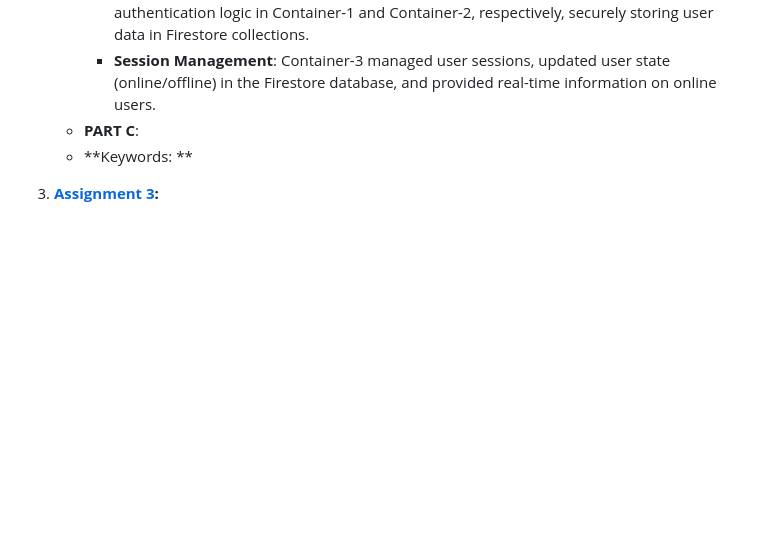
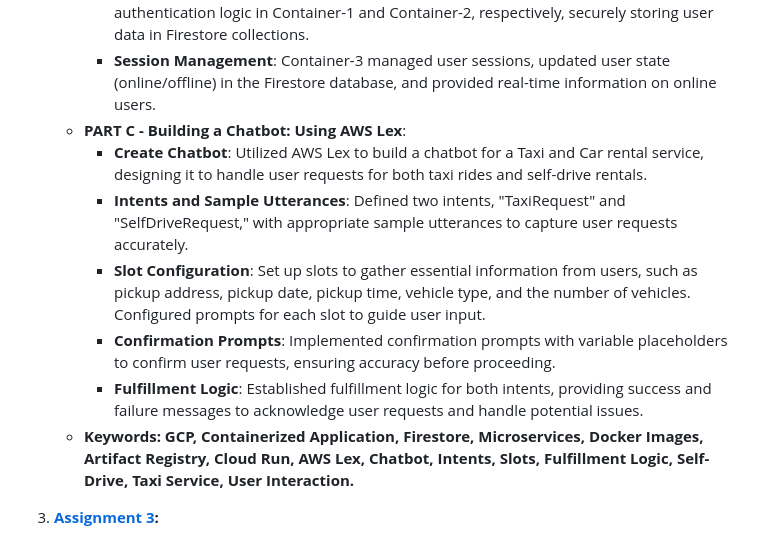
Before and after one commit to VikramVenkatapathi/CSCI-5410-Serverless-Data-Processing, a Markdown page: README.md, the part around the change. Drawn GitHub-style; blank space fills up the shorter version.

```diff
--- a/README.md
+++ b/README.md
@@ -30,8 +30,13 @@
       - **Cloud Run Deployment**: Deployed container images as services on Google Cloud Run, configuring appropriate ports and settings.
       - **User Registration and Authentication**: Implemented user registration and authentication logic in Container-1 and Container-2, respectively, securely storing user data in Firestore collections.
       - **Session Management**: Container-3 managed user sessions, updated user state (online/offline) in the Firestore database, and provided real-time information on online users.
-   -  **PART C**:
-   - **Keywords: **
+   -  **PART C - Building a Chatbot: Using AWS Lex**:
+      - **Create Chatbot**: Utilized AWS Lex to build a chatbot for a Taxi and Car rental service, designing it to handle user requests for both taxi rides and self-drive rentals.
+      - **Intents and Sample Utterances**: Defined two intents, "TaxiRequest" and "SelfDriveRequest," with appropriate sample utterances to capture user requests accurately.
+      - **Slot Configuration**: Set up slots to gather essential information from users, such as pickup address, pickup date, pickup time, vehicle type, and the number of vehicles. Configured prompts for each slot to guide user input.
+      - **Confirmation Prompts**: Implemented confirmation prompts with variable placeholders to confirm user requests, ensuring accuracy before proceeding.
+      - **Fulfillment Logic**: Established fulfillment logic for both intents, providing success and failure messages to acknowledge user requests and handle potential issues.
+   - **Keywords: GCP, Containerized Application, Firestore, Microservices, Docker Images, Artifact Registry, Cloud Run, AWS Lex, Chatbot, Intents, Slots, Fulfillment Logic, Self-Drive, Taxi Service, User Interaction.**
 
 3. **[Assignment 3](https://github.com/VikramVenkatapathi/CSCI-5410-Serverless-Data-Processing/tree/main/A3):**
    - **PART A - Provide a summary**:
```
